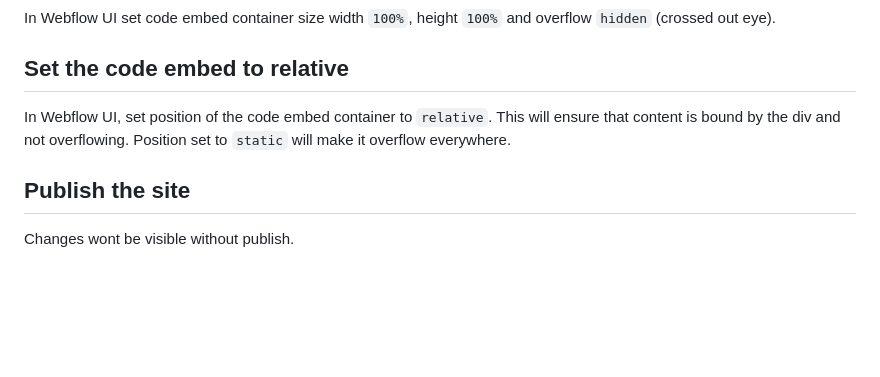
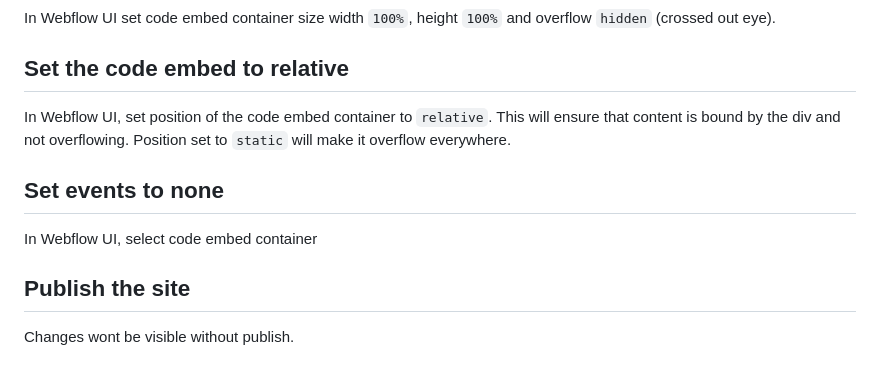
Before and after one commit to notprolands/Cable-Patches-Jsdelivr, a Markdown page: README.md, the part around the change. Drawn GitHub-style; blank space fills up the shorter version.

Commit message:
README.md updated from https://stackedit.io/

```diff
--- a/README.md
+++ b/README.md
@@ -121,10 +121,14 @@ In Webflow UI set code embed container size width `100%`, height `100%` and over
 
 In Webflow UI, set position of the code embed container to `relative`. This will ensure that content is bound by the div and not overflowing. Position set to `static` will make it overflow everywhere.
 
+## Set events to none
+
+In Webflow UI, select code embed container
+
 ## Publish the site
 
 Changes wont be visible without publish.
 <!--stackedit_data:
-eyJoaXN0b3J5IjpbMTI3MTkzMzQ2OCwxMzg2MzQ2MDYsODM5ND
+eyJoaXN0b3J5IjpbMTc2MDA4NTE1MCwxMzg2MzQ2MDYsODM5ND
 I4NDcyLDE5NTc1ODg3NF19
 -->
```
